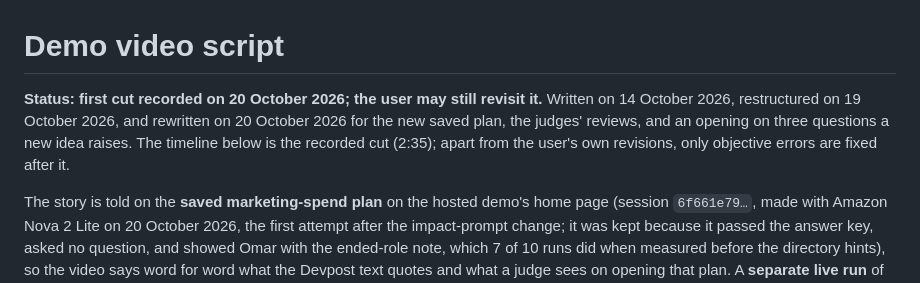
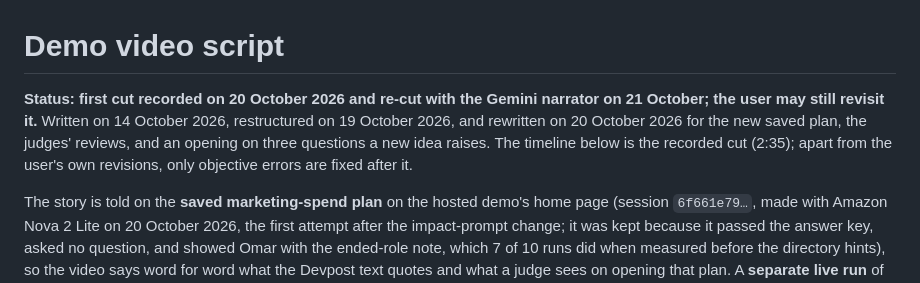
Before and after one commit to furkankuscu08/amazon_v2, a Markdown page: docs/demo-video.md, the part around the change. GitHub-like rendering.

Commit message:
Video script: note the narrator re-cut date

```diff
--- a/docs/demo-video.md
+++ b/docs/demo-video.md
@@ -1,6 +1,6 @@
 # Demo video script
 
-**Status: first cut recorded on 20 October 2026; the user may still revisit it.** Written on 14 October 2026, restructured on 19 October 2026, and rewritten on 20 October 2026 for the new saved plan, the judges' reviews, and an opening on three questions a new idea raises. The timeline below is the recorded cut (2:35); apart from the user's own revisions, only objective errors are fixed after it.
+**Status: first cut recorded on 20 October 2026 and re-cut with the Gemini narrator on 21 October; the user may still revisit it.** Written on 14 October 2026, restructured on 19 October 2026, and rewritten on 20 October 2026 for the new saved plan, the judges' reviews, and an opening on three questions a new idea raises. The timeline below is the recorded cut (2:35); apart from the user's own revisions, only objective errors are fixed after it.
 
 The story is told on the **saved marketing-spend plan** on the hosted demo's home page (session `6f661e79…`, made with Amazon Nova 2 Lite on 20 October 2026, the first attempt after the impact-prompt change; it was kept because it passed the answer key, asked no question, and showed Omar with the ended-role note, which 7 of 10 runs did when measured before the directory hints), so the video says word for word what the Devpost text quotes and what a judge sees on opening that plan. A **separate live run** of another idea then shows the app working end to end. People, questions, and wording vary from run to run, so the live segment was written after it was recorded (facts below), and nothing from it is presented as the saved plan or the other way round.
 
```
